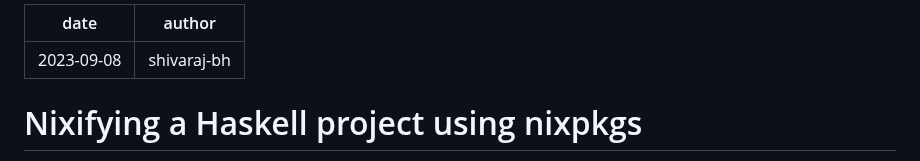
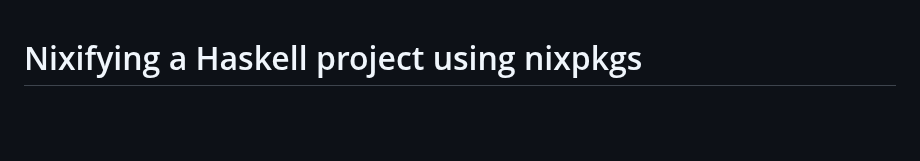
Before and after one commit to nixos-asia/website, a Markdown page: en/nixify-haskell-01.md, the part around the change. GitHub-like rendering; blank space fills up the shorter version.

Commit message:
remove blog meta

```diff
--- a/en/nixify-haskell-01.md
+++ b/en/nixify-haskell-01.md
@@ -1,8 +1,3 @@
----
-date: 2023-09-08
-author: shivaraj-bh
----
-
 
 # Nixifying a Haskell project using nixpkgs
 
```
